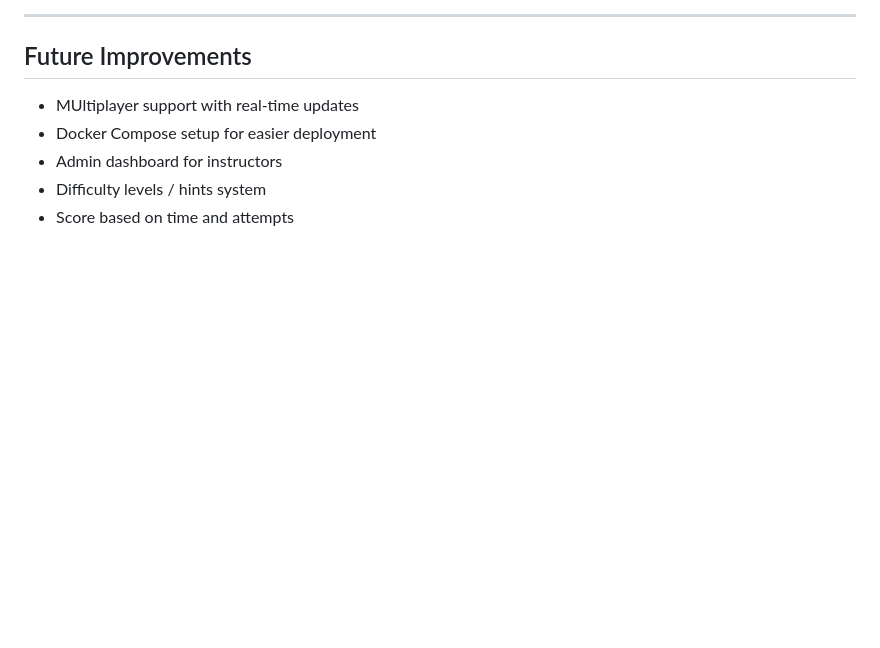
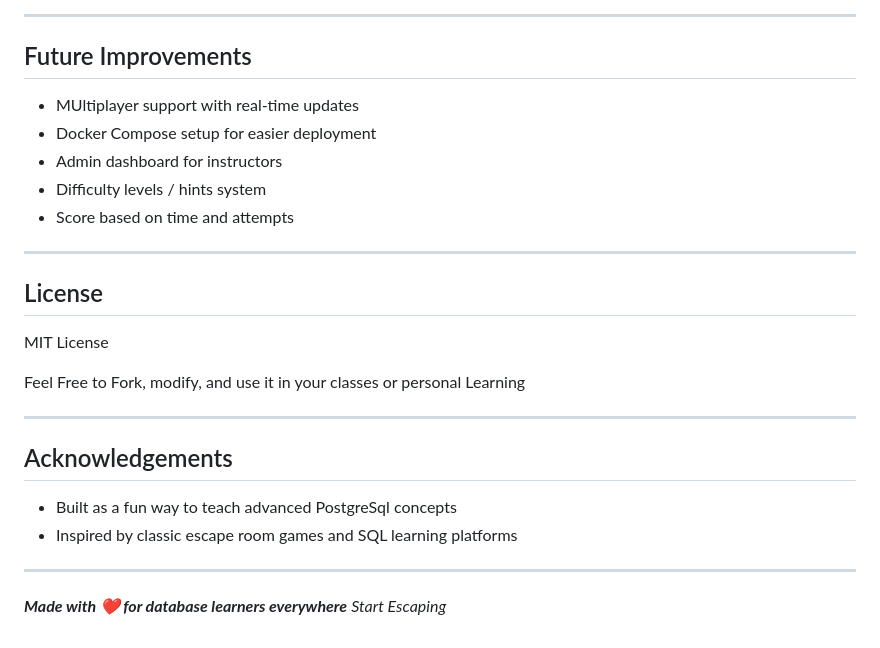
Before and after one commit to misbah-ullah01/EscapeQL, a Markdown page: README.md, the part around one of its changes. Drawn GitHub-style; blank space fills up the shorter version.

Commit message:
README.md fully updated

```diff
--- a/README.md
+++ b/README.md
@@ -99,4 +100,22 @@ This project is excellent for teaching:
 - Difficulty levels / hints system
 - Score based on time and attempts
 
-##
+---
+
+## License
+
+MIT License
+
+Feel Free to Fork, modify, and use it in your classes or personal Learning
+
+---
+
+## Acknowledgements
+
+- Built as a fun way to teach advanced PostgreSql concepts
+- Inspired by classic escape room games and SQL learning platforms
+
+---
+
+_***Made with ❤️ for database learners everywhere***_
+_Start Escaping_
```
Also changed, not shown: other parts of README.md (+1 -0 lines).
